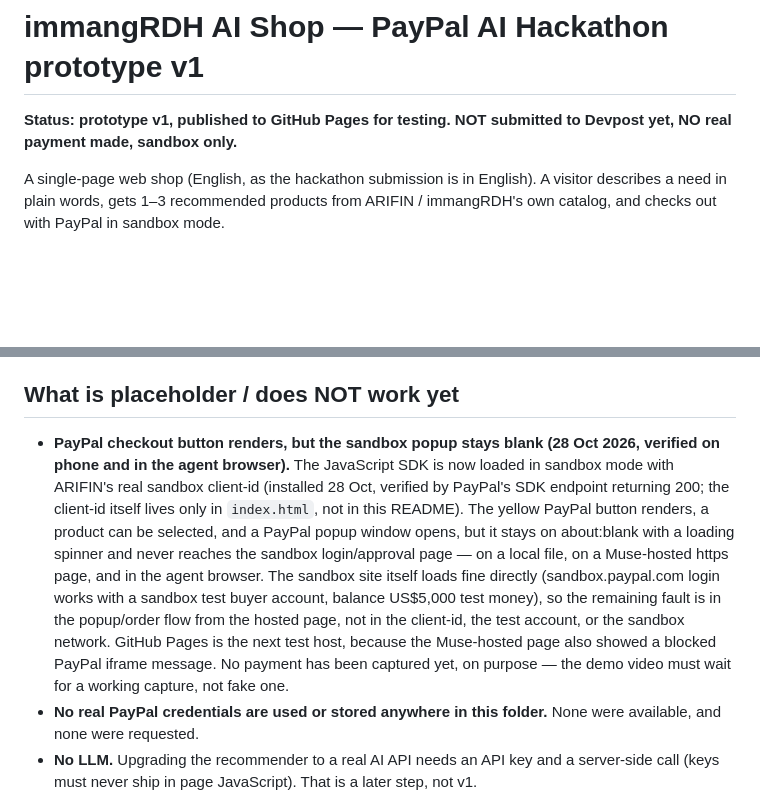
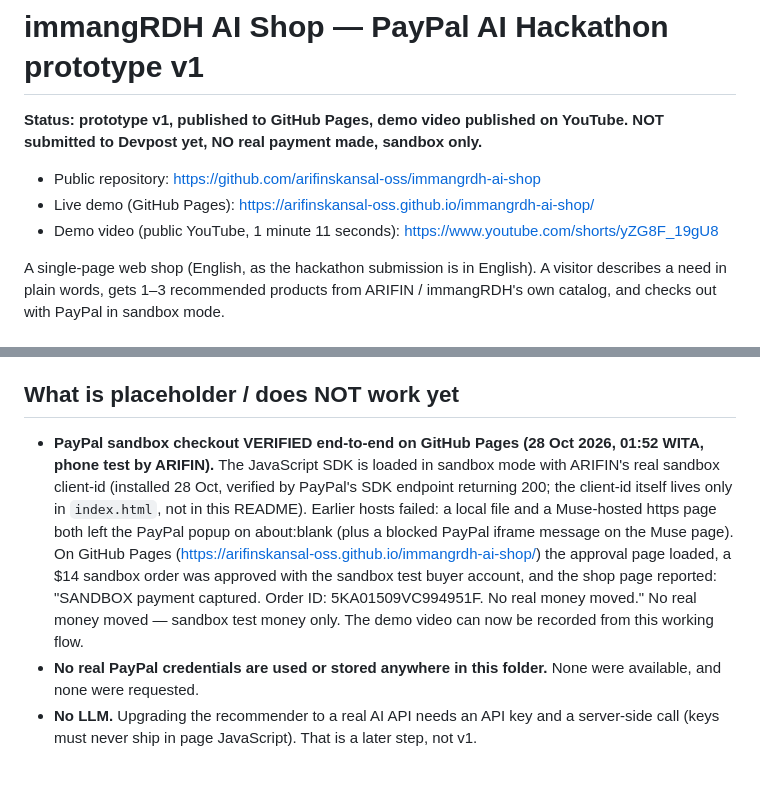
Before and after one commit to arifinskansal-oss/immangrdh-ai-shop, a Markdown page: README.md, 2 parts joined by grey strips. Drawn GitHub-style; blank space fills up the shorter version.

Commit message:
Perbarui README dan tambahkan SUBMISSION_DRAFT.md

```diff
--- a/README.md
+++ b/README.md
@@ -1,6 +1,10 @@
 # immangRDH AI Shop — PayPal AI Hackathon prototype v1
 
-**Status: prototype v1, published to GitHub Pages for testing. NOT submitted to Devpost yet, NO real payment made, sandbox only.**
+**Status: prototype v1, published to GitHub Pages, demo video published on YouTube. NOT submitted to Devpost yet, NO real payment made, sandbox only.**
+
+- Public repository: https://github.com/arifinskansal-oss/immangrdh-ai-shop
+- Live demo (GitHub Pages): https://arifinskansal-oss.github.io/immangrdh-ai-shop/
+- Demo video (public YouTube, 1 minute 11 seconds): https://www.youtube.com/shorts/yZG8F_19gU8
 
 A single-page web shop (English, as the hackathon submission is in English).
 A visitor describes a need in plain words, gets 1–3 recommended products
@@ -57,23 +61,20 @@ cannot run.
 
 ## What is placeholder / does NOT work yet
 
-- **PayPal checkout button renders, but the sandbox popup stays blank
-  (28 Oct 2026, verified on phone and in the agent browser).** The
-  JavaScript SDK is now loaded in sandbox mode with ARIFIN's real
-  sandbox client-id (installed 28 Oct, verified by PayPal's SDK
-  endpoint returning 200; the client-id itself lives only in
-  `index.html`, not in this README). The yellow PayPal button renders,
-  a product can be selected, and a PayPal popup window opens, but it
-  stays on about:blank with a loading spinner and never reaches the
-  sandbox login/approval page — on a local file, on a Muse-hosted https
-  page, and in the agent browser. The sandbox site itself loads fine
-  directly (sandbox.paypal.com login works with a sandbox test buyer
-  account, balance US$5,000 test money), so the remaining fault is in
-  the popup/order flow from the hosted page, not in the client-id,
-  the test account, or the sandbox network. GitHub Pages is the next
-  test host, because the Muse-hosted page also showed a blocked
-  PayPal iframe message. No payment has been captured yet, on purpose
-  — the demo video must wait for a working capture, not fake one.
+- **PayPal sandbox checkout VERIFIED end-to-end on GitHub Pages
+  (28 Oct 2026, 01:52 WITA, phone test by ARIFIN).** The JavaScript SDK
+  is loaded in sandbox mode with ARIFIN's real sandbox client-id
+  (installed 28 Oct, verified by PayPal's SDK endpoint returning 200;
+  the client-id itself lives only in `index.html`, not in this README).
+  Earlier hosts failed: a local file and a Muse-hosted https page both
+  left the PayPal popup on about:blank (plus a blocked PayPal iframe
+  message on the Muse page). On GitHub Pages
+  (https://arifinskansal-oss.github.io/immangrdh-ai-shop/) the approval
+  page loaded, a $14 sandbox order was approved with the sandbox test
+  buyer account, and the shop page reported: "SANDBOX payment captured.
+  Order ID: 5KA01509VC994951F. No real money moved." No real money
+  moved — sandbox test money only. The demo video can now be recorded
+  from this working flow.
 - **No real PayPal credentials are used or stored anywhere in this
   folder.** None were available, and none were requested.
 - **No LLM.** Upgrading the recommender to a real AI API needs an API
```
Also changed, not shown: SUBMISSION_DRAFT.md (added, +104 -0 lines).
